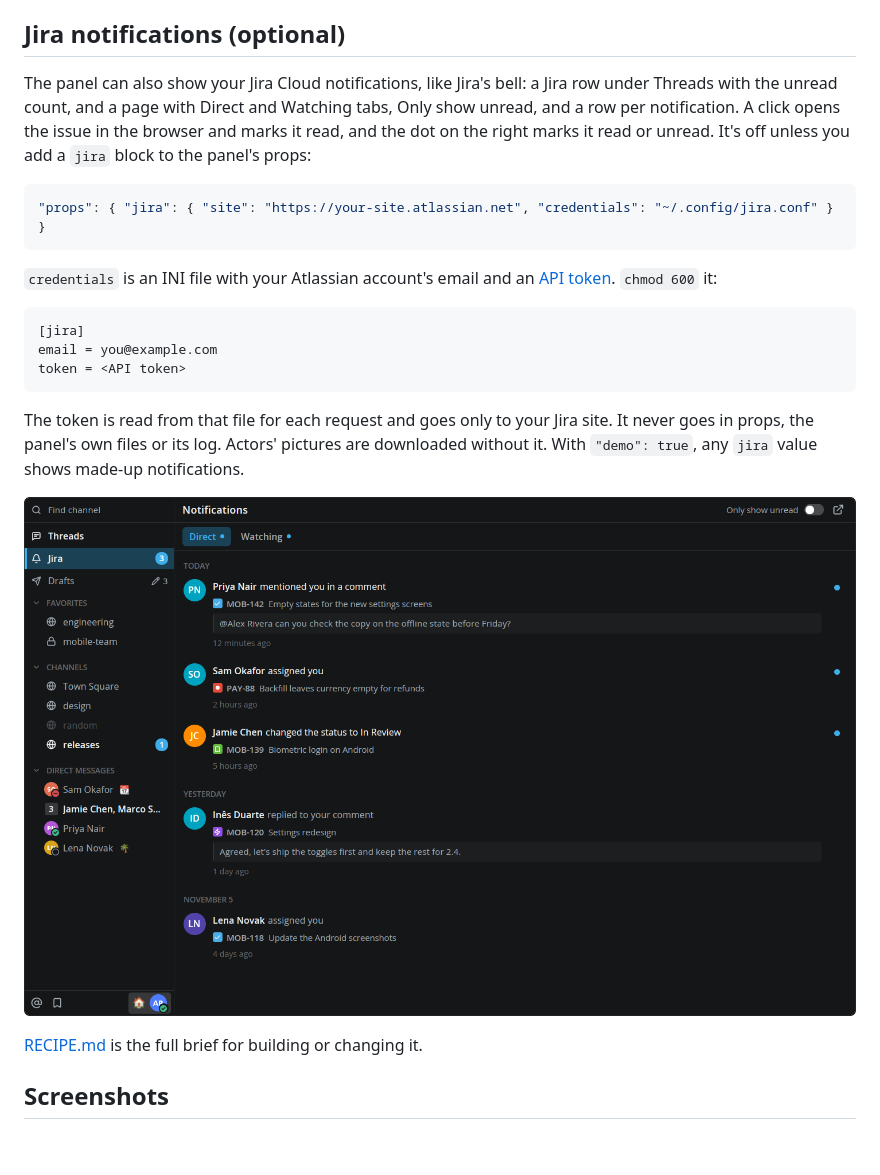
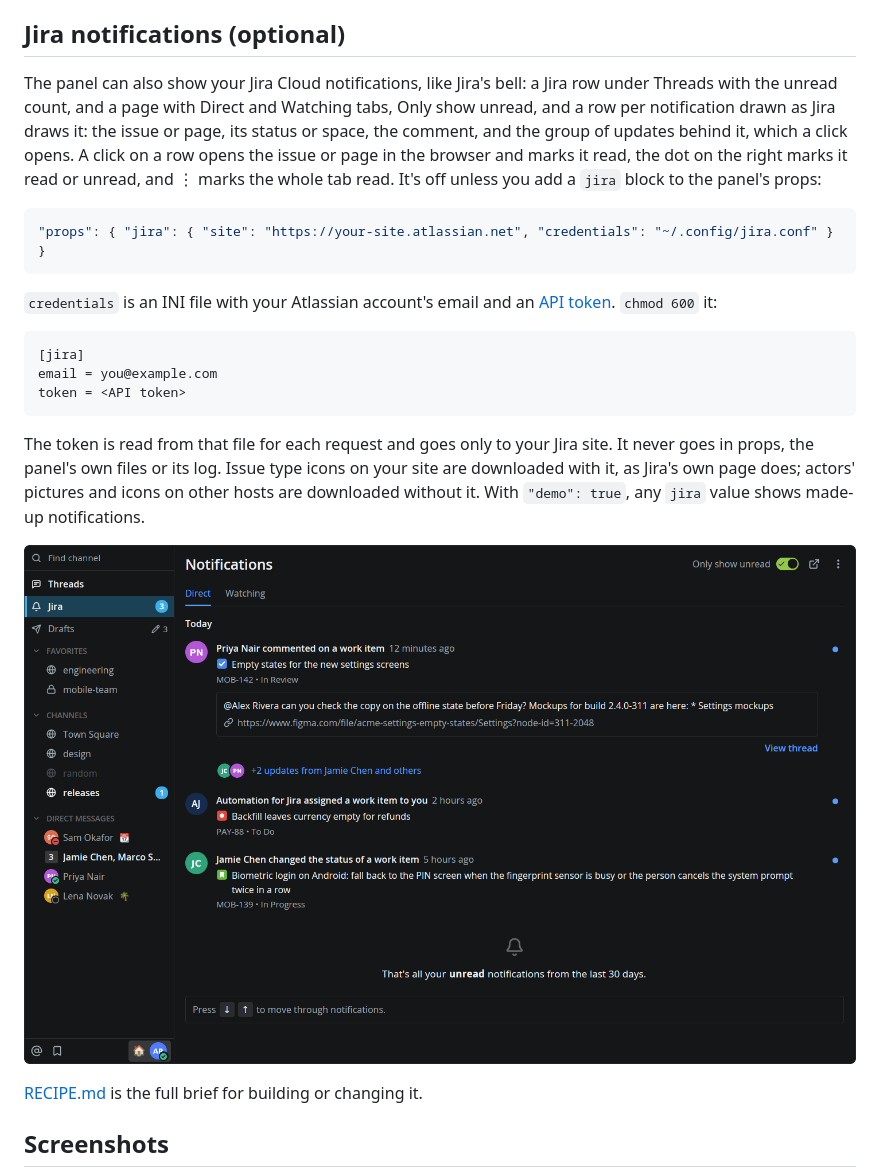
Before and after one commit to dev-gvs/herdr-mattermost, a Markdown page: README.md, the part around the change. Rendered like a GitHub page; pictures changed too: screenshots/jira.png; blank space fills up the shorter version.

````diff
--- a/README.md
+++ b/README.md
@@ -45,7 +45,7 @@ To try it without a server, give the block `"props": { "demo": true }`. It shows
 
 ## Jira notifications (optional)
 
-The panel can also show your Jira Cloud notifications, like Jira's bell: a Jira row under Threads with the unread count, and a page with Direct and Watching tabs, Only show unread, and a row per notification. A click opens the issue in the browser and marks it read, and the dot on the right marks it read or unread. It's off unless you add a `jira` block to the panel's props:
+The panel can also show your Jira Cloud notifications, like Jira's bell: a Jira row under Threads with the unread count, and a page with Direct and Watching tabs, Only show unread, and a row per notification drawn as Jira draws it: the issue or page, its status or space, the comment, and the group of updates behind it, which a click opens. A click on a row opens the issue or page in the browser and marks it read, the dot on the right marks it read or unread, and ⋮ marks the whole tab read. It's off unless you add a `jira` block to the panel's props:
 
 ```json
 "props": { "jira": { "site": "https://your-site.atlassian.net", "credentials": "~/.config/jira.conf" } }
@@ -59,7 +59,7 @@ email = you@example.com
 token = <API token>
 ```
 
-The token is read from that file for each request and goes only to your Jira site. It never goes in props, the panel's own files or its log. Actors' pictures are downloaded without it. With `"demo": true`, any `jira` value shows made-up notifications.
+The token is read from that file for each request and goes only to your Jira site. It never goes in props, the panel's own files or its log. Issue type icons on your site are downloaded with it, as Jira's own page does; actors' pictures and icons on other hosts are downloaded without it. With `"demo": true`, any `jira` value shows made-up notifications.
 
 ![Jira notifications](screenshots/jira.png)
 
````
Also changed, not shown: RECIPE.md (+12 -9 lines), 11 other files.
